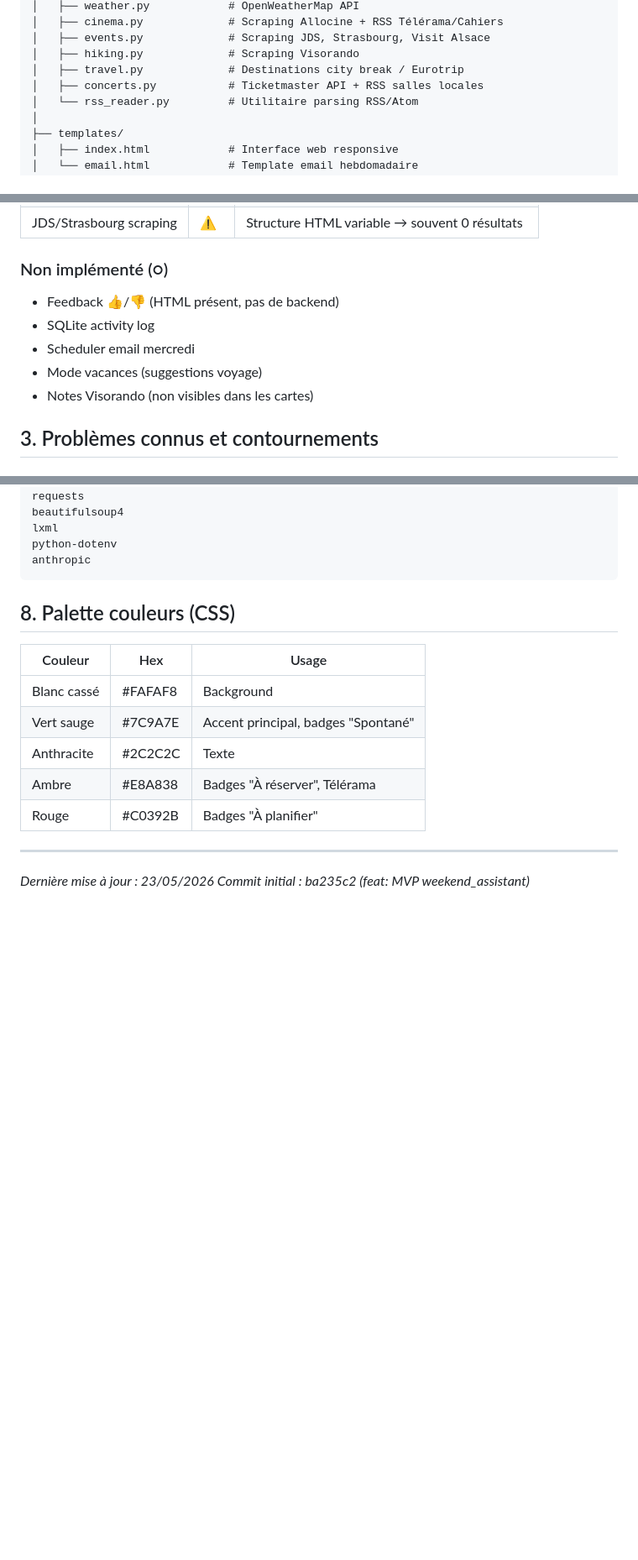
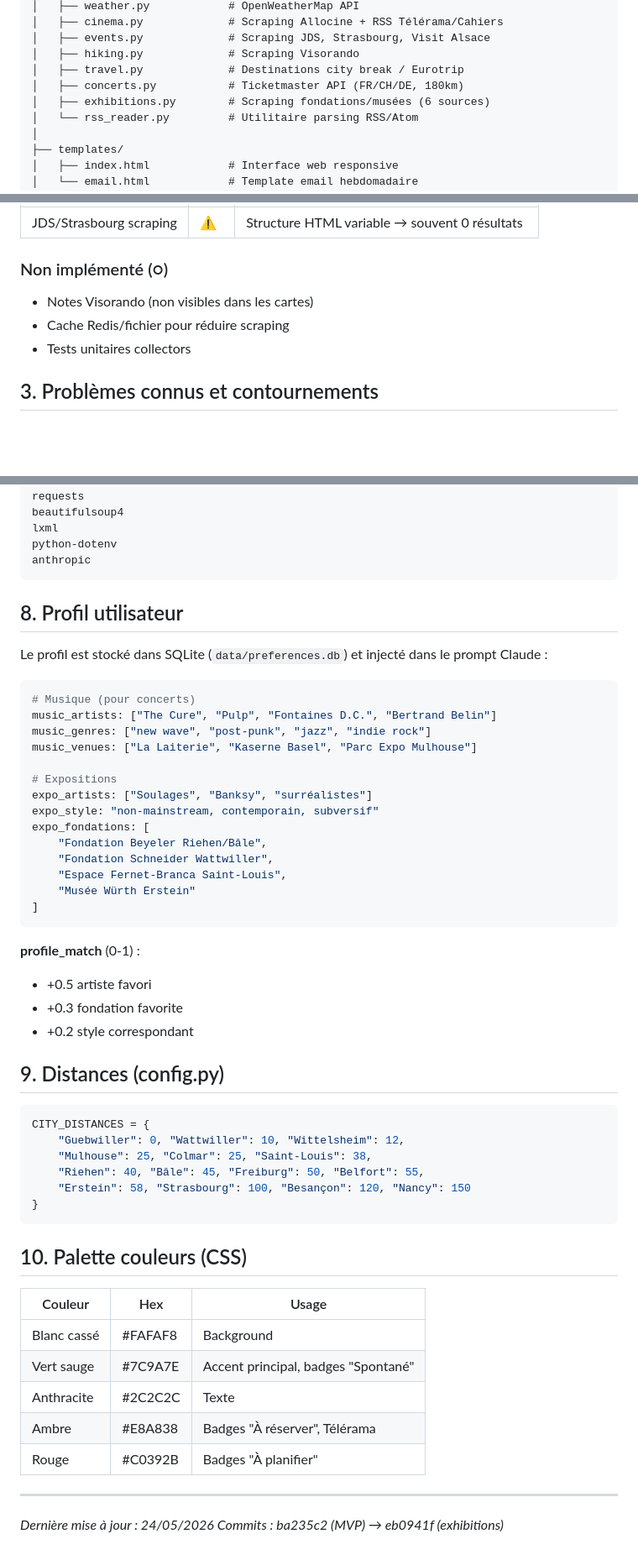
Before and after one commit to gguillemain/weekend-assistant, a Markdown page: CONTEXT.md, 3 parts joined by grey strips. Shown at 84% size. Drawn GitHub-style; blank space fills up the shorter version.

Commit message:
docs: mise à jour CONTEXT.md
- Ajout collectors concerts + exhibitions
- Phases 1-5 complétées
- Section profil utilisateur + distances
- Mise à jour architecture et composants

Co-Authored-By: Claude Opus 4.5 <noreply@anthropic.com>

````diff
--- a/CONTEXT.md
+++ b/CONTEXT.md
@@ -29,7 +29,8 @@ weekend_assistant/
 │   ├── events.py             # Scraping JDS, Strasbourg, Visit Alsace
 │   ├── hiking.py             # Scraping Visorando
 │   ├── travel.py             # Destinations city break / Eurotrip
-│   ├── concerts.py           # Ticketmaster API + RSS salles locales
+│   ├── concerts.py           # Ticketmaster API (FR/CH/DE, 180km)
+│   ├── exhibitions.py        # Scraping fondations/musées (6 sources)
 │   └── rss_reader.py         # Utilitaire parsing RSS/Atom
 │
 ├── templates/
@@ -67,11 +71,9 @@ weekend_assistant/
 
 ### Non implémenté (○)
 
-- Feedback 👍/👎 (HTML présent, pas de backend)
-- SQLite activity log
-- Scheduler email mercredi
-- Mode vacances (suggestions voyage)
 - Notes Visorando (non visibles dans les cartes)
+- Cache Redis/fichier pour réduire scraping
+- Tests unitaires collectors
 
 ## 3. Problèmes connus et contournements
 
@@ -183,7 +195,44 @@ python-dotenv
 anthropic
 ```
 
-## 8. Palette couleurs (CSS)
+## 8. Profil utilisateur
+
+Le profil est stocké dans SQLite (`data/preferences.db`) et injecté dans le prompt Claude :
+
+```python
+# Musique (pour concerts)
+music_artists: ["The Cure", "Pulp", "Fontaines D.C.", "Bertrand Belin"]
+music_genres: ["new wave", "post-punk", "jazz", "indie rock"]
+music_venues: ["La Laiterie", "Kaserne Basel", "Parc Expo Mulhouse"]
+
+# Expositions
+expo_artists: ["Soulages", "Banksy", "surréalistes"]
+expo_style: "non-mainstream, contemporain, subversif"
+expo_fondations: [
+    "Fondation Beyeler Riehen/Bâle",
+    "Fondation Schneider Wattwiller",
+    "Espace Fernet-Branca Saint-Louis",
+    "Musée Würth Erstein"
+]
+```
+
+**profile_match** (0-1) :
+- +0.5 artiste favori
+- +0.3 fondation favorite
+- +0.2 style correspondant
+
+## 9. Distances (config.py)
+
+```python
+CITY_DISTANCES = {
+    "Guebwiller": 0, "Wattwiller": 10, "Wittelsheim": 12,
+    "Mulhouse": 25, "Colmar": 25, "Saint-Louis": 38,
+    "Riehen": 40, "Bâle": 45, "Freiburg": 50, "Belfort": 55,
+    "Erstein": 58, "Strasbourg": 100, "Besançon": 120, "Nancy": 150
+}
+```
+
+## 10. Palette couleurs (CSS)
 
 | Couleur | Hex | Usage |
 |---------|-----|-------|
@@ -195,5 +244,5 @@ anthropic
 
 ---
 
-*Dernière mise à jour : 23/05/2026*
-*Commit initial : ba235c2 (feat: MVP weekend_assistant)*
+*Dernière mise à jour : 24/05/2026*
+*Commits : ba235c2 (MVP) → eb0941f (exhibitions)*
````
Also changed, not shown: other parts of CONTEXT.md (+20 -7 lines).
